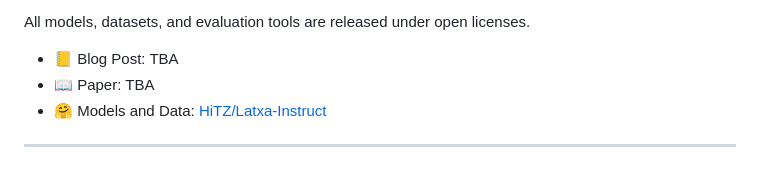
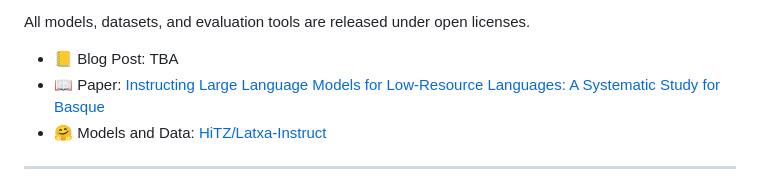
Before and after one commit to hitz-zentroa/latxa-instruct, a Markdown page: README.md, the part around the change printed below. GitHub-like rendering.

```diff
--- a/README.md
+++ b/README.md
@@ -30,7 +30,7 @@ All models, datasets, and evaluation tools are released under open licenses.
 
 
 - 📒 Blog Post: TBA
-- 📖 Paper: TBA
+- 📖 Paper: [Instructing Large Language Models for Low-Resource Languages: A Systematic Study for Basque](https://arxiv.org/abs/2506.07597)
 - 🤗 Models and Data: [HiTZ/Latxa-Instruct](https://huggingface.co/collections/HiTZ/latxa-instruct-682f356091452b0028380804)
 
 ---
```
Also changed, not shown: other parts of README.md (+3 -3 lines).
